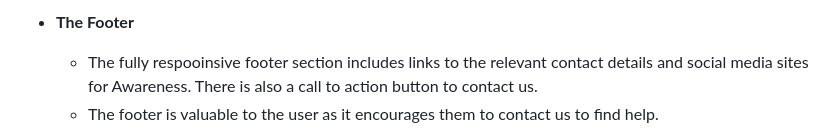
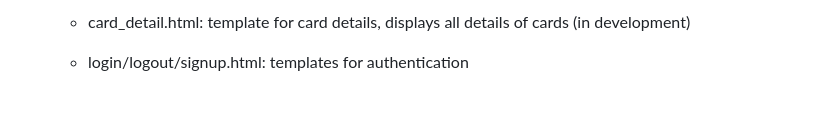
Before and after one commit to KelvinC181/Pokedeckz-re, a Markdown page: README.md, the part around the change printed below. Rendered like a GitHub page; blank space fills up the shorter version.

```diff
--- a/README.md
+++ b/README.md
@@ -85,6 +107,5 @@ In the following section, the features will be explained according to the Django
 
-- __The Footer__
+  - card_detail.html: template for card details, displays all details of cards (in development)
 
-  - The fully respooinsive footer section includes links to the relevant contact details and social media sites for Awareness. There is also a call to action button to contact us.
-  - The footer is valuable to the user as it encourages them to contact us to find help.
+  - login/logout/signup.html: templates for authentication
 
```
Also changed, not shown: other parts of README.md (+119 -71 lines).
